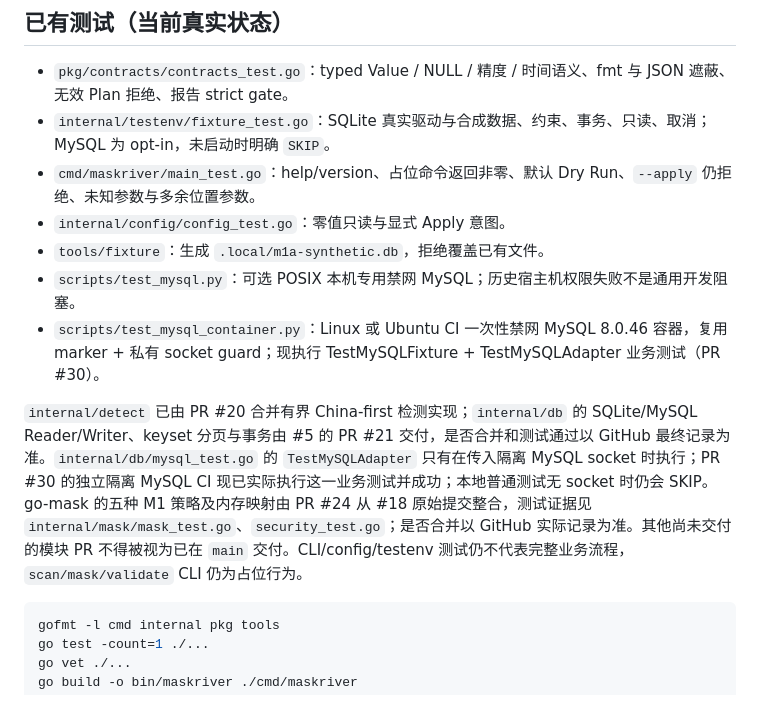
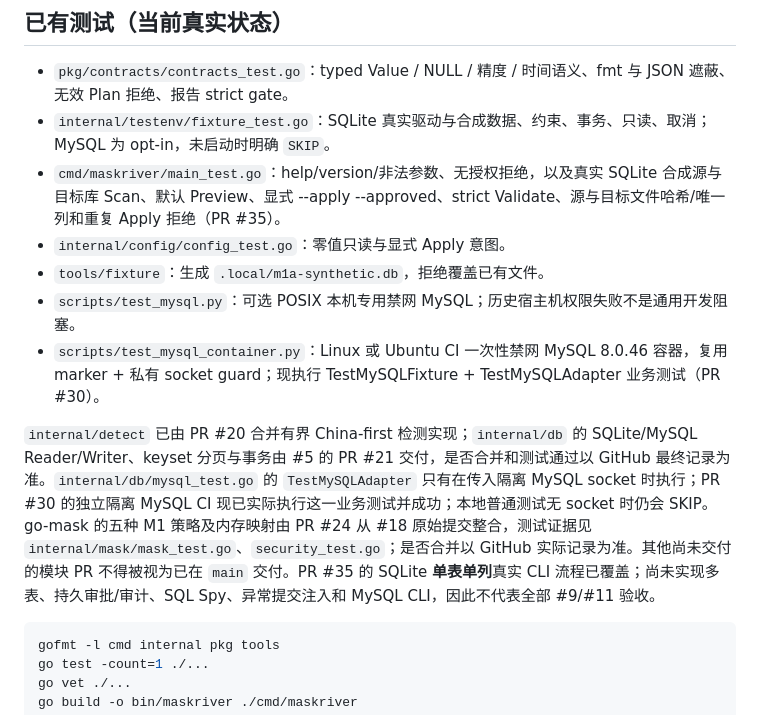
Before and after one commit to haoyuehx/maskriver, a Markdown page: docs/test-plan.md, the part around the change. GitHub-like rendering.

Commit message:
docs: record actual SQLite CLI first-path evidence and remaining M1 blockers

````diff
--- a/docs/test-plan.md
+++ b/docs/test-plan.md
@@ -7,13 +7,13 @@ MaskRiver 的测试目标：证明组件在真实数据库上按其契约工作
 
 - `pkg/contracts/contracts_test.go`：typed Value / NULL / 精度 / 时间语义、fmt 与 JSON 遮蔽、无效 Plan 拒绝、报告 strict gate。
 - `internal/testenv/fixture_test.go`：SQLite 真实驱动与合成数据、约束、事务、只读、取消；MySQL 为 opt-in，未启动时明确 `SKIP`。
-- `cmd/maskriver/main_test.go`：help/version、占位命令返回非零、默认 Dry Run、`--apply` 仍拒绝、未知参数与多余位置参数。
+- `cmd/maskriver/main_test.go`：help/version/非法参数、无授权拒绝，以及真实 SQLite 合成源与目标库 Scan、默认 Preview、显式 --apply --approved、strict Validate、源与目标文件哈希/唯一列和重复 Apply 拒绝（PR #35）。
 - `internal/config/config_test.go`：零值只读与显式 Apply 意图。
 - `tools/fixture`：生成 `.local/m1a-synthetic.db`，拒绝覆盖已有文件。
 - `scripts/test_mysql.py`：可选 POSIX 本机专用禁网 MySQL；历史宿主机权限失败不是通用开发阻塞。
 - `scripts/test_mysql_container.py`：Linux 或 Ubuntu CI 一次性禁网 MySQL 8.0.46 容器，复用 marker + 私有 socket guard；现执行 TestMySQLFixture + TestMySQLAdapter 业务测试（PR #30）。
 
-`internal/detect` 已由 PR #20 合并有界 China-first 检测实现；`internal/db` 的 SQLite/MySQL Reader/Writer、keyset 分页与事务由 #5 的 PR #21 交付，是否合并和测试通过以 GitHub 最终记录为准。`internal/db/mysql_test.go` 的 `TestMySQLAdapter` 只有在传入隔离 MySQL socket 时执行；PR #30 的独立隔离 MySQL CI 现已实际执行这一业务测试并成功；本地普通测试无 socket 时仍会 SKIP。go-mask 的五种 M1 策略及内存映射由 PR #24 从 #18 原始提交整合，测试证据见 `internal/mask/mask_test.go`、`security_test.go`；是否合并以 GitHub 实际记录为准。其他尚未交付的模块 PR 不得被视为已在 `main` 交付。CLI/config/testenv 测试仍不代表完整业务流程，`scan/mask/validate` CLI 仍为占位行为。
+`internal/detect` 已由 PR #20 合并有界 China-first 检测实现；`internal/db` 的 SQLite/MySQL Reader/Writer、keyset 分页与事务由 #5 的 PR #21 交付，是否合并和测试通过以 GitHub 最终记录为准。`internal/db/mysql_test.go` 的 `TestMySQLAdapter` 只有在传入隔离 MySQL socket 时执行；PR #30 的独立隔离 MySQL CI 现已实际执行这一业务测试并成功；本地普通测试无 socket 时仍会 SKIP。go-mask 的五种 M1 策略及内存映射由 PR #24 从 #18 原始提交整合，测试证据见 `internal/mask/mask_test.go`、`security_test.go`；是否合并以 GitHub 实际记录为准。其他尚未交付的模块 PR 不得被视为已在 `main` 交付。PR #35 的 SQLite **单表单列**真实 CLI 流程已覆盖；尚未实现多表、持久审批/审计、SQL Spy、异常提交注入和 MySQL CLI，因此不代表全部 #9/#11 验收。
 
 ```sh
 gofmt -l cmd internal pkg tools
````
